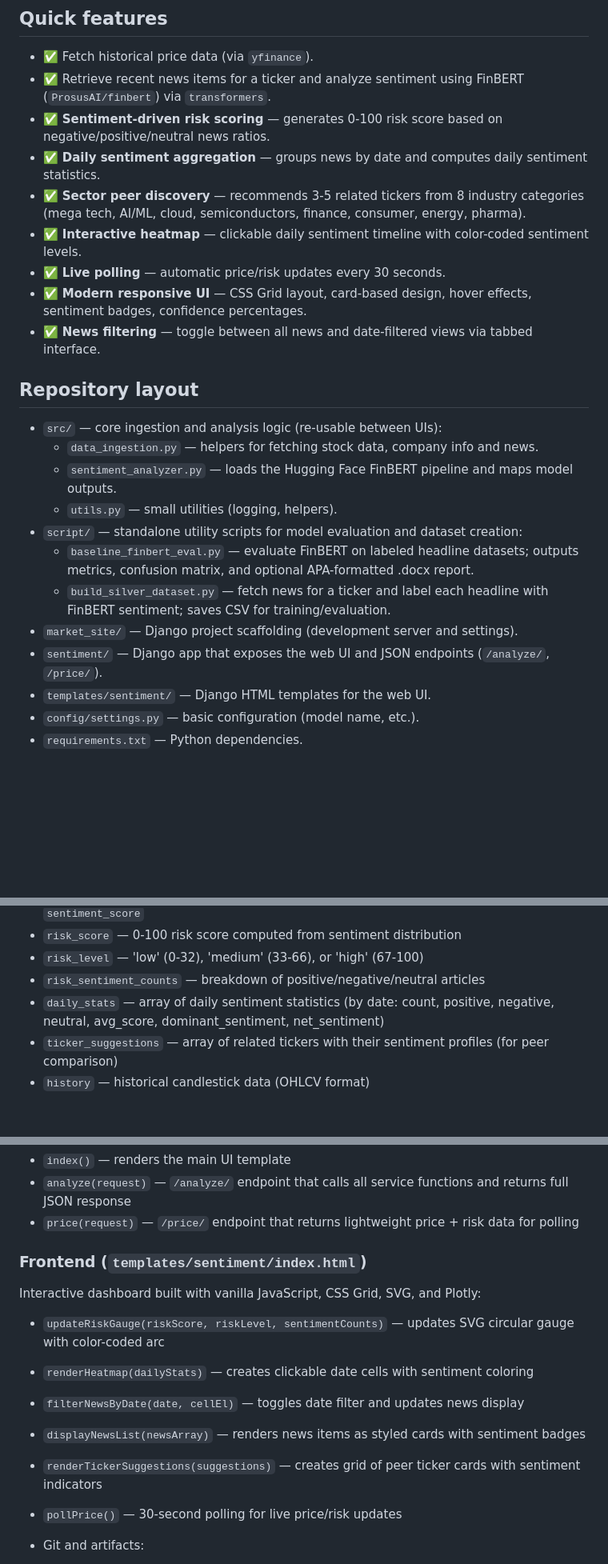
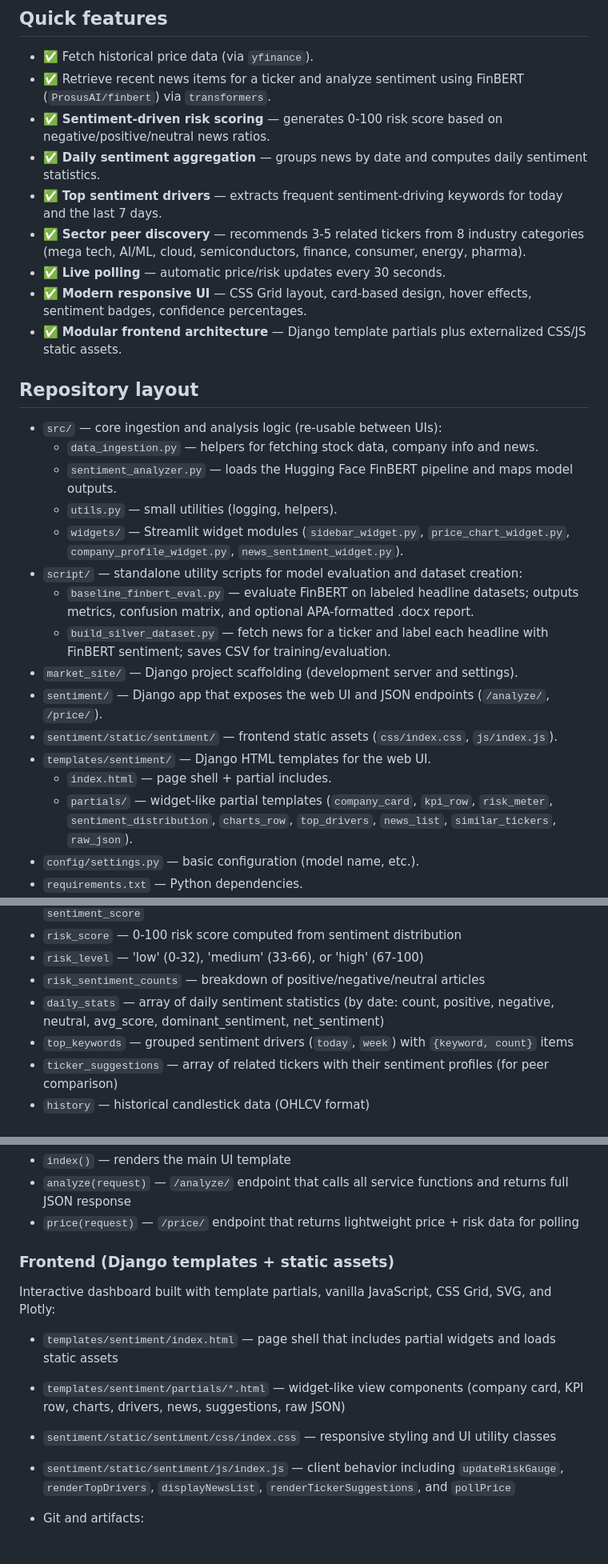
Before and after one commit to AISmithy/market-sentiment-analysis, a Markdown page: README.md, 3 parts joined by grey strips. Shown at 80% size. Rendered like a GitHub page; blank space fills up the shorter version.

Commit message:
docs: update README for modular Django + Streamlit widget refactor
- document Django template partial architecture and static asset extraction

- update UI feature list (top sentiment drivers, streamlined news section)

- refresh repository layout and API response fields including top_keywords

- align architecture section with current frontend files and behavior

```diff
--- a/README.md
+++ b/README.md
@@ -31,11 +32,11 @@ This repository is intended for experimentation and prototyping; it's not harden
 - ✅ Retrieve recent news items for a ticker and analyze sentiment using FinBERT (`ProsusAI/finbert`) via `transformers`.
 - ✅ **Sentiment-driven risk scoring** — generates 0-100 risk score based on negative/positive/neutral news ratios.
 - ✅ **Daily sentiment aggregation** — groups news by date and computes daily sentiment statistics.
+- ✅ **Top sentiment drivers** — extracts frequent sentiment-driving keywords for today and the last 7 days.
 - ✅ **Sector peer discovery** — recommends 3-5 related tickers from 8 industry categories (mega tech, AI/ML, cloud, semiconductors, finance, consumer, energy, pharma).
-- ✅ **Interactive heatmap** — clickable daily sentiment timeline with color-coded sentiment levels.
 - ✅ **Live polling** — automatic price/risk updates every 30 seconds.
 - ✅ **Modern responsive UI** — CSS Grid layout, card-based design, hover effects, sentiment badges, confidence percentages.
-- ✅ **News filtering** — toggle between all news and date-filtered views via tabbed interface.
+- ✅ **Modular frontend architecture** — Django template partials plus externalized CSS/JS static assets.
 
 ## Repository layout
 
@@ -43,12 +44,16 @@ This repository is intended for experimentation and prototyping; it's not harden
 	- `data_ingestion.py` — helpers for fetching stock data, company info and news.
 	- `sentiment_analyzer.py` — loads the Hugging Face FinBERT pipeline and maps model outputs.
 	- `utils.py` — small utilities (logging, helpers).
+  - `widgets/` — Streamlit widget modules (`sidebar_widget.py`, `price_chart_widget.py`, `company_profile_widget.py`, `news_sentiment_widget.py`).
 - `script/` — standalone utility scripts for model evaluation and dataset creation:
 	- `baseline_finbert_eval.py` — evaluate FinBERT on labeled headline datasets; outputs metrics, confusion matrix, and optional APA-formatted .docx report.
 	- `build_silver_dataset.py` — fetch news for a ticker and label each headline with FinBERT sentiment; saves CSV for training/evaluation.
 - `market_site/` — Django project scaffolding (development server and settings).
 - `sentiment/` — Django app that exposes the web UI and JSON endpoints (`/analyze/`, `/price/`).
+- `sentiment/static/sentiment/` — frontend static assets (`css/index.css`, `js/index.js`).
 - `templates/sentiment/` — Django HTML templates for the web UI.
+  - `index.html` — page shell + partial includes.
+  - `partials/` — widget-like partial templates (`company_card`, `kpi_row`, `risk_meter`, `sentiment_distribution`, `charts_row`, `top_drivers`, `news_list`, `similar_tickers`, `raw_json`).
 - `config/settings.py` — basic configuration (model name, etc.).
 - `requirements.txt` — Python dependencies.
 - `.gitignore` — excludes cache, reports, build artifacts, and virtual environments from git tracking.
@@ -107,6 +112,7 @@ Runs full analysis for the given ticker and returns comprehensive JSON data. Use
 - `risk_level` — 'low' (0-32), 'medium' (33-66), or 'high' (67-100)
 - `risk_sentiment_counts` — breakdown of positive/negative/neutral articles
 - `daily_stats` — array of daily sentiment statistics (by date: count, positive, negative, neutral, avg_score, dominant_sentiment, net_sentiment)
+- `top_keywords` — grouped sentiment drivers (`today`, `week`) with `{keyword, count}` items
 - `ticker_suggestions` — array of related tickers with their sentiment profiles (for peer comparison)
 - `history` — historical candlestick data (OHLCV format)
 
@@ -216,16 +222,14 @@ Django view handlers that orchestrate services and format responses:
 - `analyze(request)` — `/analyze/` endpoint that calls all service functions and returns full JSON response
 - `price(request)` — `/price/` endpoint that returns lightweight price + risk data for polling
 
-### Frontend (`templates/sentiment/index.html`)
+### Frontend (Django templates + static assets)
 
-Interactive dashboard built with vanilla JavaScript, CSS Grid, SVG, and Plotly:
+Interactive dashboard built with template partials, vanilla JavaScript, CSS Grid, SVG, and Plotly:
 
-- `updateRiskGauge(riskScore, riskLevel, sentimentCounts)` — updates SVG circular gauge with color-coded arc
-- `renderHeatmap(dailyStats)` — creates clickable date cells with sentiment coloring
-- `filterNewsByDate(date, cellEl)` — toggles date filter and updates news display
-- `displayNewsList(newsArray)` — renders news items as styled cards with sentiment badges
-- `renderTickerSuggestions(suggestions)` — creates grid of peer ticker cards with sentiment indicators
-- `pollPrice()` — 30-second polling for live price/risk updates
+- `templates/sentiment/index.html` — page shell that includes partial widgets and loads static assets
+- `templates/sentiment/partials/*.html` — widget-like view components (company card, KPI row, charts, drivers, news, suggestions, raw JSON)
+- `sentiment/static/sentiment/css/index.css` — responsive styling and UI utility classes
+- `sentiment/static/sentiment/js/index.js` — client behavior including `updateRiskGauge`, `renderTopDrivers`, `displayNewsList`, `renderTickerSuggestions`, and `pollPrice`
 
 - Git and artifacts:
 	- The `.gitignore` file excludes cache/, reports/, runs/, __pycache__/, .venv/, and other temporary artifacts.
```
Also changed, not shown: other parts of README.md (+8 -7 lines).
